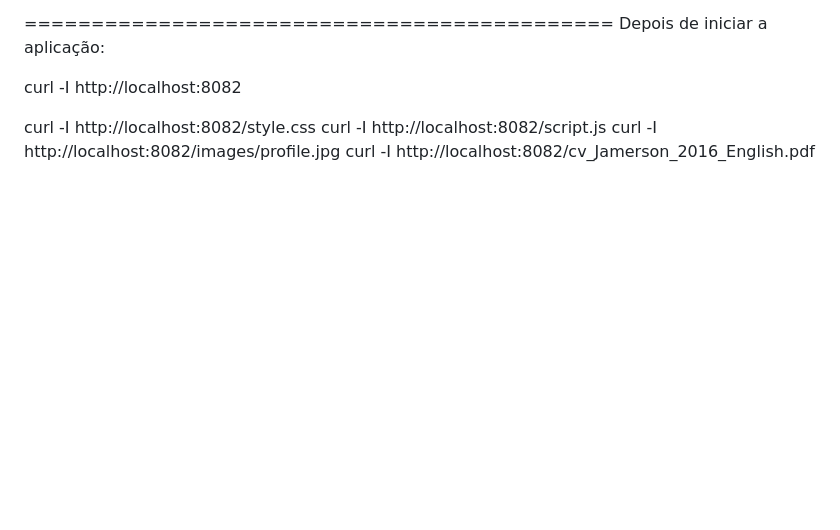
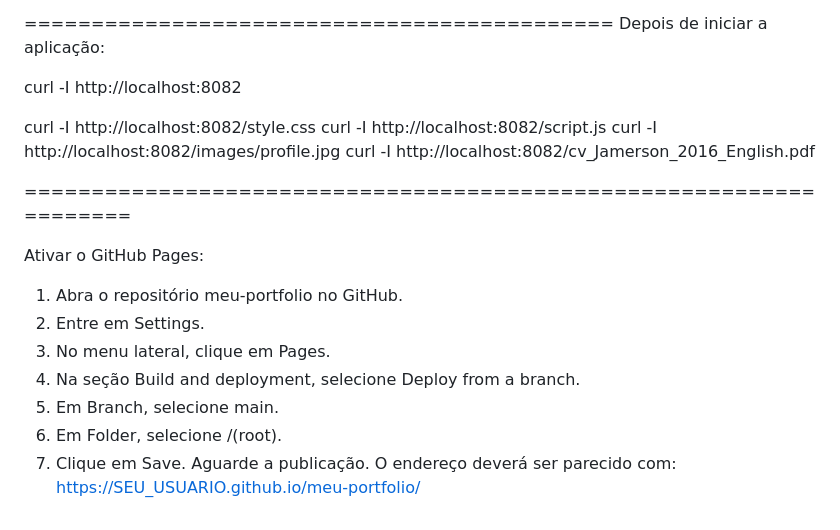
Before and after one commit to sambajam/CV-WEB, a Markdown page: README.md, the part around the change. GitHub-like rendering; blank space fills up the shorter version.

Commit message:
Update portfolio: Git Pages

```diff
--- a/README.md
+++ b/README.md
@@ -167,3 +167,19 @@ curl -I http://localhost:8082/style.css
 curl -I http://localhost:8082/script.js
 curl -I http://localhost:8082/images/profile.jpg
 curl -I http://localhost:8082/cv_Jamerson_2016_English.pdf
+
+
+===================================================================
+
+Ativar o GitHub Pages:
+
+
+1. Abra o repositório meu-portfolio no GitHub.
+2. Entre em Settings.
+3. No menu lateral, clique em Pages.
+4. Na seção Build and deployment, selecione Deploy from a branch.
+5. Em Branch, selecione main.
+6. Em Folder, selecione /(root).
+7. Clique em Save.
+Aguarde a publicação. O endereço deverá ser parecido com:
+https://SEU_USUARIO.github.io/meu-portfolio/
```
